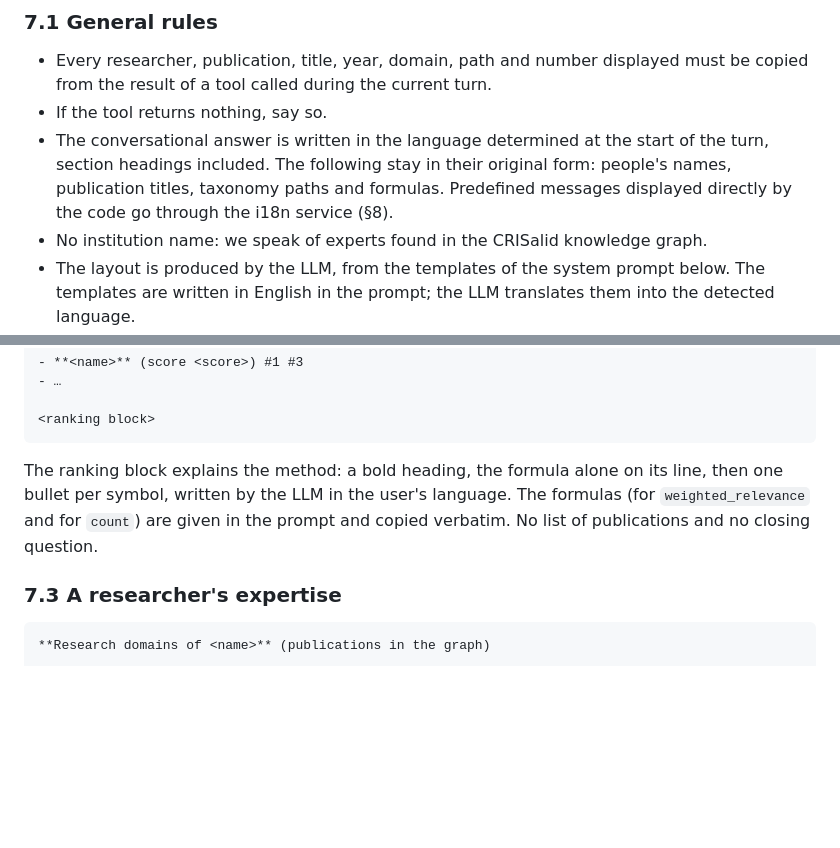
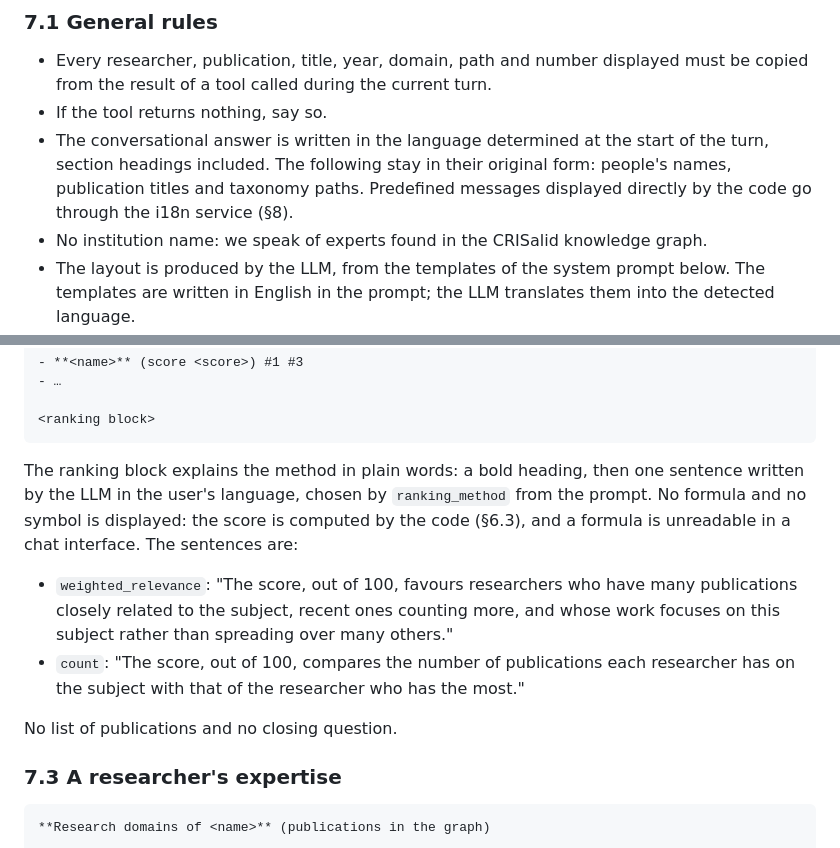
Before and after one commit to CRISalid-esr/crisalid-agents, a Markdown page: specs/22-sorbobot-implementation/prompt.md, 2 parts joined by grey strips. Drawn GitHub-style; blank space fills up the shorter version.

````diff
--- a/specs/22-sorbobot-implementation/prompt.md
+++ b/specs/22-sorbobot-implementation/prompt.md
@@ -636,8 +636,7 @@ two catalogues. They must be merged.
   tool called during the current turn.
 - If the tool returns nothing, say so.
 - The conversational answer is written in the language determined at the start of the turn, section headings
-  included. The following stay in their original form: people's names, publication titles, taxonomy paths and
-  formulas. Predefined messages displayed directly by the code go through the i18n service (§8).
+  included. The following stay in their original form: people's names, publication titles and taxonomy paths. Predefined messages displayed directly by the code go through the i18n service (§8).
 - No institution name: we speak of experts found in the CRISalid knowledge graph.
 - The layout is produced by the LLM, from the templates of the system prompt below. The templates are written in
   English in the prompt; the LLM translates them into the detected language.
@@ -659,9 +658,17 @@ Here are the most relevant researchers:
 <ranking block>
 ```
 
-The ranking block explains the method: a bold heading, the formula alone on its line, then one bullet per symbol,
-written by the LLM in the user's language. The formulas (for `weighted_relevance` and for `count`) are given in the
-prompt and copied verbatim. No list of publications and no closing question.
+The ranking block explains the method in plain words: a bold heading, then one sentence written by the LLM in the
+user's language, chosen by `ranking_method` from the prompt. No formula and no symbol is displayed: the score is
+computed by the code (§6.3), and a formula is unreadable in a chat interface. The sentences are:
+
+- `weighted_relevance`: "The score, out of 100, favours researchers who have many publications closely related to
+  the subject, recent ones counting more, and whose work focuses on this subject rather than spreading over many
+  others."
+- `count`: "The score, out of 100, compares the number of publications each researcher has on the subject with that
+  of the researcher who has the most."
+
+No list of publications and no closing question.
 
 ### 7.3 A researcher's expertise
 
````
Also changed, not shown: agents/sorbobot/system_prompt.md (+8 -15 lines).
